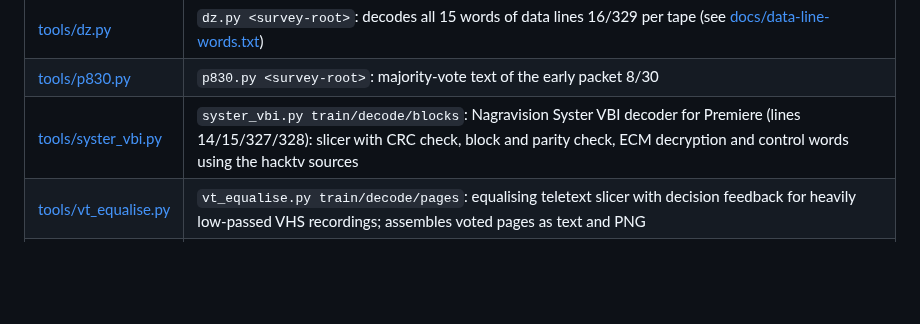
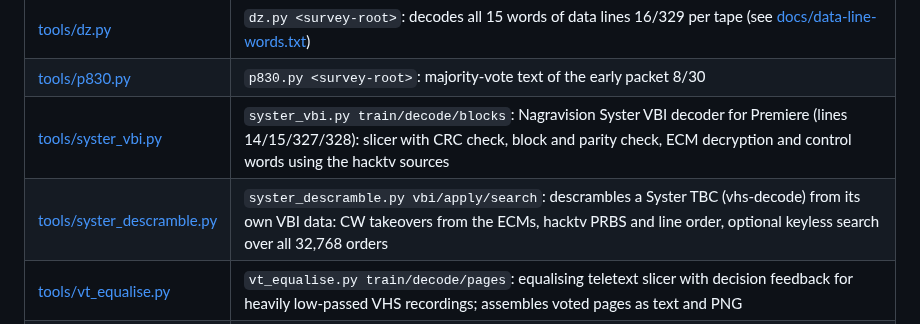
Before and after one commit to itewreed/vbi-analyze, a Markdown page: README.md, the part around the change. Rendered like a GitHub page; blank space fills up the shorter version.

```diff
--- a/README.md
+++ b/README.md
@@ -48,6 +48,7 @@ Python 3 with `numpy` and `numba` (plus `matplotlib` for plots). Install them wi
 | [tools/dz.py](tools/dz.py) | `dz.py <survey-root>`: decodes all 15 words of data lines 16/329 per tape (see [docs/data-line-words.txt](docs/data-line-words.txt)) |
 | [tools/p830.py](tools/p830.py) | `p830.py <survey-root>`: majority-vote text of the early packet 8/30 |
 | [tools/syster_vbi.py](tools/syster_vbi.py) | `syster_vbi.py train/decode/blocks`: Nagravision Syster VBI decoder for Premiere (lines 14/15/327/328): slicer with CRC check, block and parity check, ECM decryption and control words using the hacktv sources |
+| [tools/syster_descramble.py](tools/syster_descramble.py) | `syster_descramble.py vbi/apply/search`: descrambles a Syster TBC (vhs-decode) from its own VBI data: CW takeovers from the ECMs, hacktv PRBS and line order, optional keyless search over all 32,768 orders |
 | [tools/vt_equalise.py](tools/vt_equalise.py) | `vt_equalise.py train/decode/pages`: equalising teletext slicer with decision feedback for heavily low-passed VHS recordings; assembles voted pages as text and PNG |
 | [tools/slipcheck.py](tools/slipcheck.py) | `slipcheck.py <survey-dir> <mag> <packet> [n]`: re-frames packets by ±1–2 bits to expose bit-slip artefacts |
 | [tools/special.py](tools/special.py) | `special.py <survey-dir> <mag> <packet> [n]`: dumps teletext packets of one type |
```
Also changed, not shown: docs/FINDINGS.md (+14 -2 lines), docs/images/teleclub_1991_descrambled.png (added), 2 other files.
